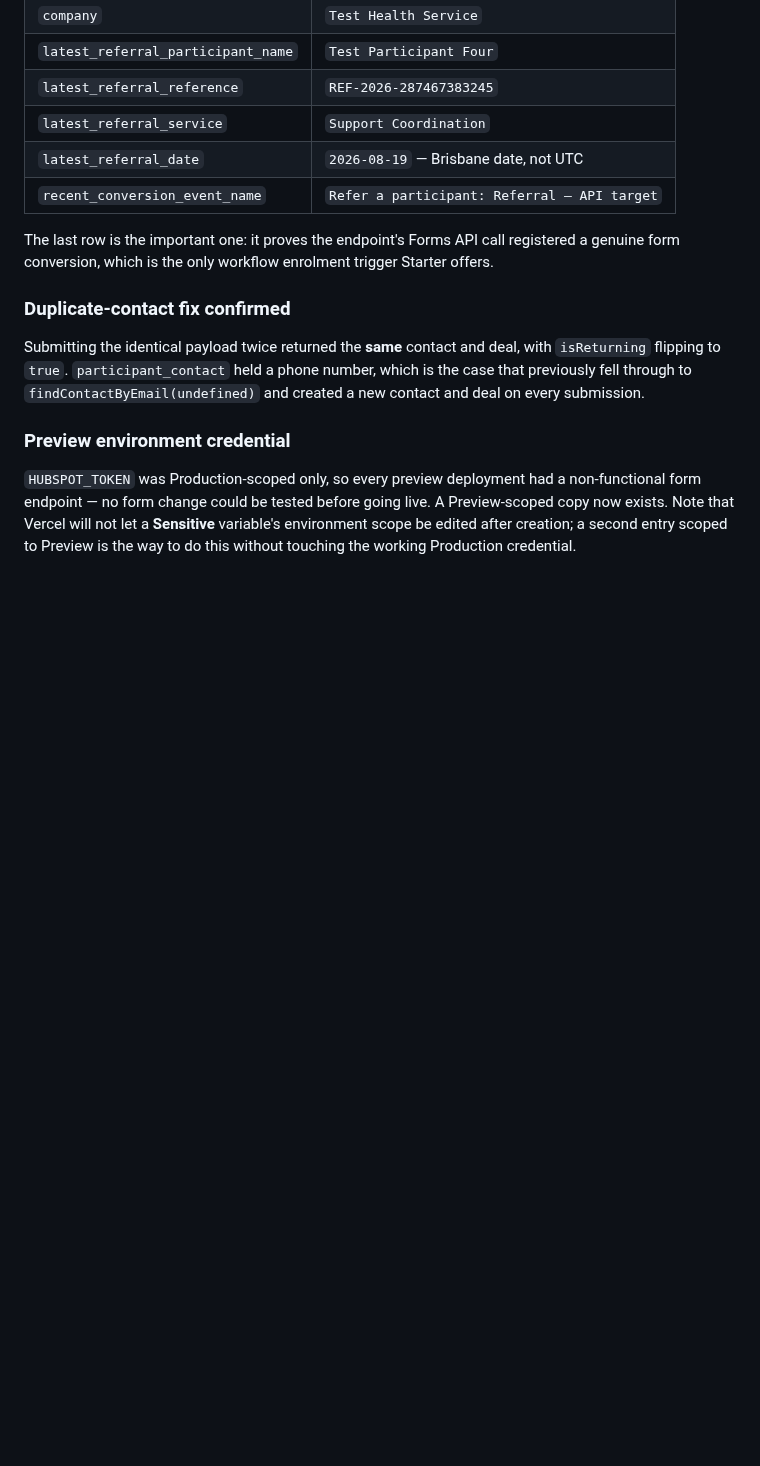
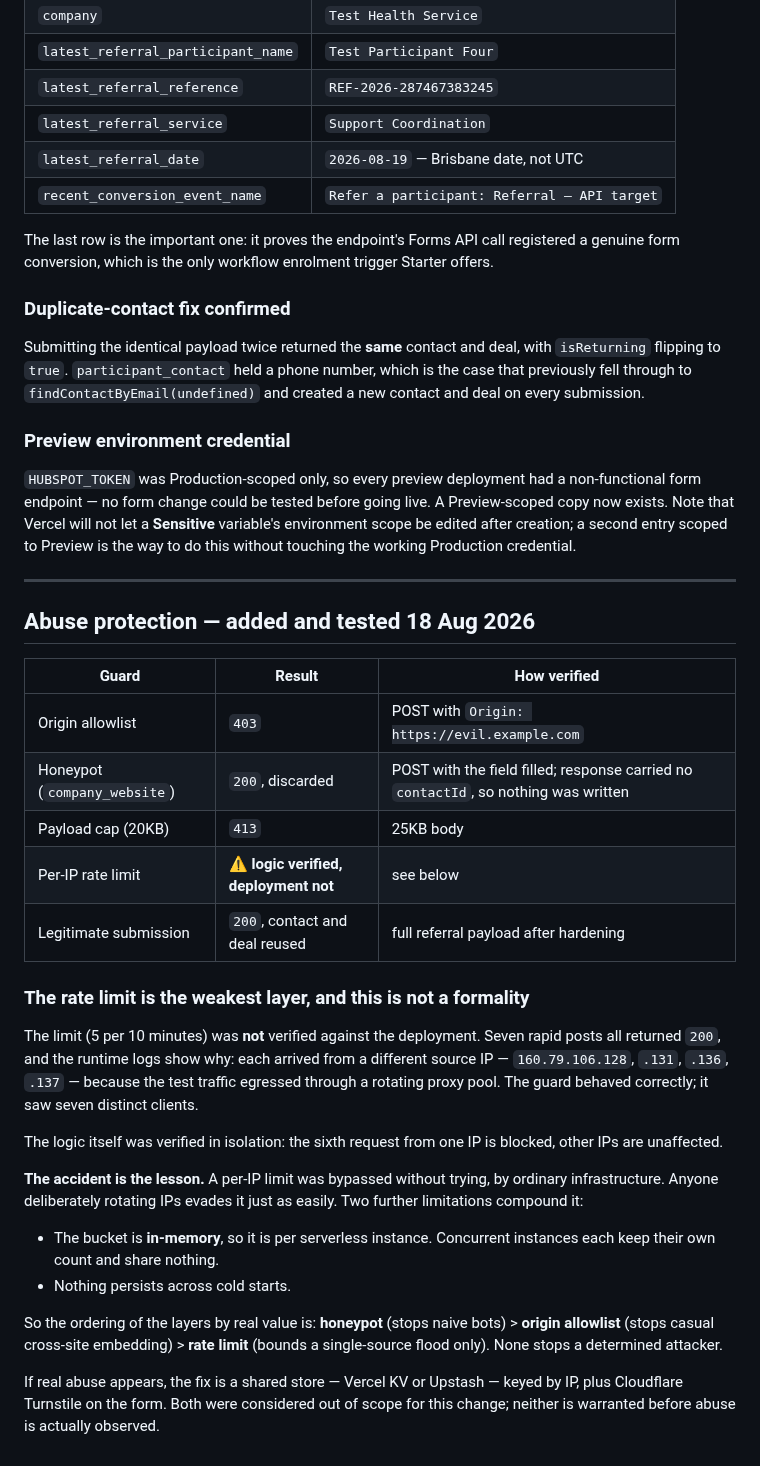
Before and after one commit to TheHealthWellbeingHub/TheHealthWellbeingHubWebsite, a Markdown page: docs/hubspot-manual-setup.md, the part around the change. Drawn GitHub-style; blank space fills up the shorter version.

Commit message:
docs: record abuse-protection test results, including what was not proven
Origin allowlist, honeypot and payload cap verified end to end against a
preview deployment. The legitimate path was re-tested after hardening and
still reuses the existing contact and deal.

The per-IP rate limit was NOT verified in deployment: test traffic
egressed through a rotating proxy pool, so seven requests arrived from
five different IPs and the guard correctly saw them as distinct clients.
The logic is verified in isolation only. Recorded plainly because the
accident demonstrates the real-world evasion, and because the in-memory
bucket is per serverless instance rather than shared.

```diff
--- a/docs/hubspot-manual-setup.md
+++ b/docs/hubspot-manual-setup.md
@@ -332,3 +332,41 @@ form endpoint — no form change could be tested before going live. A Preview-sc
 exists. Note that Vercel will not let a **Sensitive** variable's environment scope be edited
 after creation; a second entry scoped to Preview is the way to do this without touching the
 working Production credential.
+
+---
+
+## Abuse protection — added and tested 18 Aug 2026
+
+| Guard | Result | How verified |
+|---|---|---|
+| Origin allowlist | `403` | POST with `Origin: https://evil.example.com` |
+| Honeypot (`company_website`) | `200`, discarded | POST with the field filled; response carried no `contactId`, so nothing was written |
+| Payload cap (20KB) | `413` | 25KB body |
+| Per-IP rate limit | ⚠️ **logic verified, deployment not** | see below |
+| Legitimate submission | `200`, contact and deal reused | full referral payload after hardening |
+
+### The rate limit is the weakest layer, and this is not a formality
+
+The limit (5 per 10 minutes) was **not** verified against the deployment. Seven rapid posts all
+returned `200`, and the runtime logs show why: each arrived from a different source IP —
+`160.79.106.128`, `.131`, `.136`, `.137` — because the test traffic egressed through a rotating
+proxy pool. The guard behaved correctly; it saw seven distinct clients.
+
+The logic itself was verified in isolation: the sixth request from one IP is blocked, other IPs
+are unaffected.
+
+**The accident is the lesson.** A per-IP limit was bypassed without trying, by ordinary
+infrastructure. Anyone deliberately rotating IPs evades it just as easily. Two further
+limitations compound it:
+
+- The bucket is **in-memory**, so it is per serverless instance. Concurrent instances each keep
+  their own count and share nothing.
+- Nothing persists across cold starts.
+
+So the ordering of the layers by real value is: **honeypot** (stops naive bots) > **origin
+allowlist** (stops casual cross-site embedding) > **rate limit** (bounds a single-source flood
+only). None stops a determined attacker.
+
+If real abuse appears, the fix is a shared store — Vercel KV or Upstash — keyed by IP, plus
+Cloudflare Turnstile on the form. Both were considered out of scope for this change; neither is
+warranted before abuse is actually observed.
```
